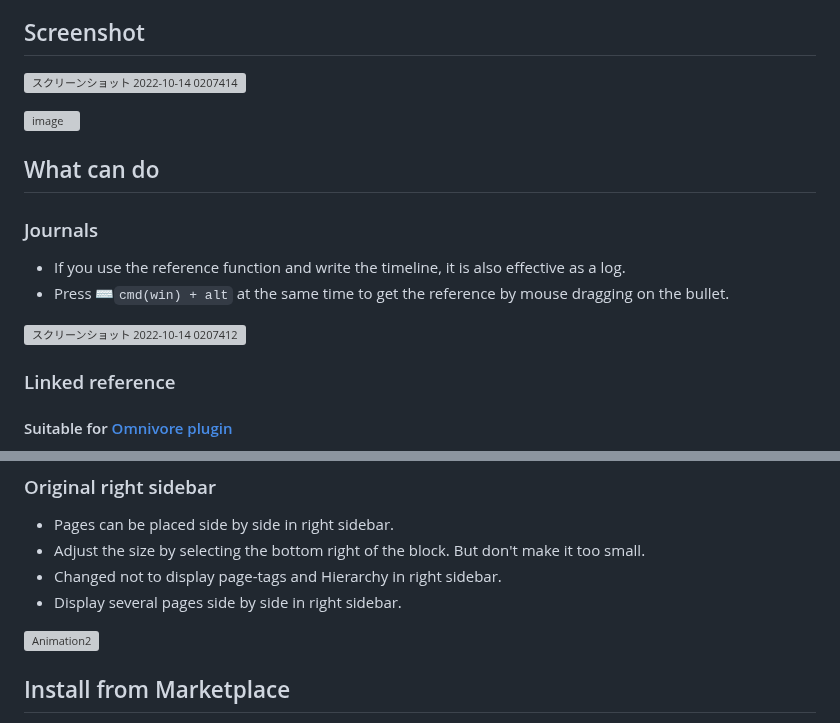
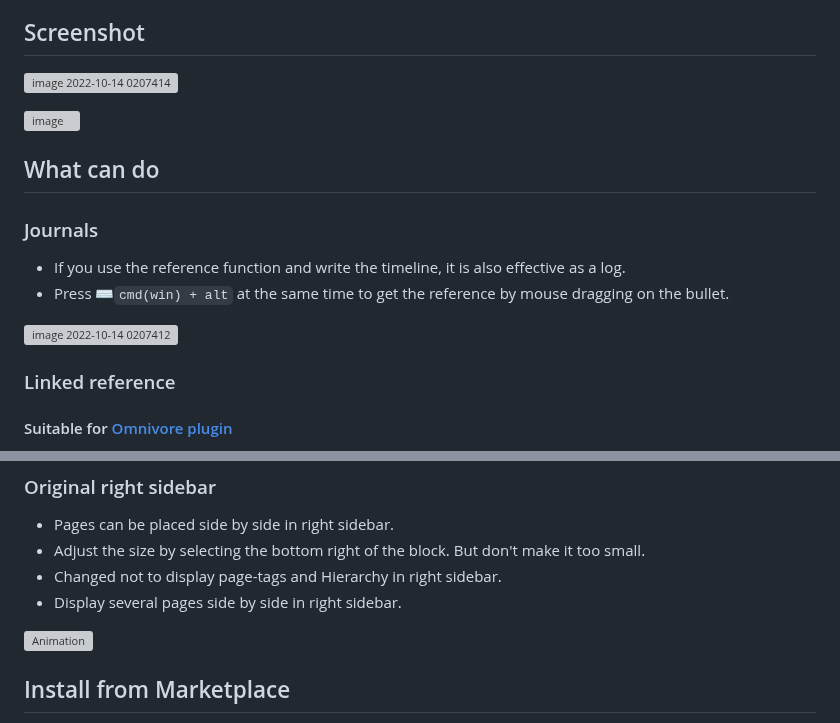
Before and after one commit to YU000jp/Logseq-column-Layout, a Markdown page: README.md, 2 parts joined by grey strips. Drawn GitHub-style; grey boxes are pictures that could not be loaded.

```diff
--- a/README.md
+++ b/README.md
@@ -12,7 +12,7 @@
 
 ## Screenshot
 
-![スクリーンショット 2022-10-14 0207414](https://user-images.githubusercontent.com/111847207/195663729-7c979e9e-9309-4f0b-9766-581778c5aaa7.png)
+![image 2022-10-14 0207414](https://user-images.githubusercontent.com/111847207/195663729-7c979e9e-9309-4f0b-9766-581778c5aaa7.png)
 
 ![image](https://user-images.githubusercontent.com/111847207/229287018-f99c3a07-4f39-40a1-8bce-f6ee6ae17a78.png)
 
@@ -23,7 +23,7 @@
 - If you use the reference function and write the timeline, it is also effective as a log.
 - Press ⌨️`cmd(win) + alt` at the same time to get the reference by mouse dragging on the bullet.
 
-![スクリーンショット 2022-10-14 0207412](https://user-images.githubusercontent.com/111847207/195662824-35aecadd-c404-42a8-82eb-54ffc628c321.png)
+![image 2022-10-14 0207412](https://user-images.githubusercontent.com/111847207/195662824-35aecadd-c404-42a8-82eb-54ffc628c321.png)
 
 ### Linked reference
 
@@ -55,7 +53,7 @@
 - Changed not to display page-tags and Hierarchy in right sidebar.
 - Display several pages side by side in right sidebar.
 
-![Animation2](https://user-images.githubusercontent.com/111847207/200146804-e0e53c12-933a-417e-b19a-e9e782e1c492.gif)
+![Animation](https://user-images.githubusercontent.com/111847207/200146804-e0e53c12-933a-417e-b19a-e9e782e1c492.gif)
 
 ## Install from Marketplace
 
```
Also changed, not shown: other parts of README.md (+0 -2 lines).
